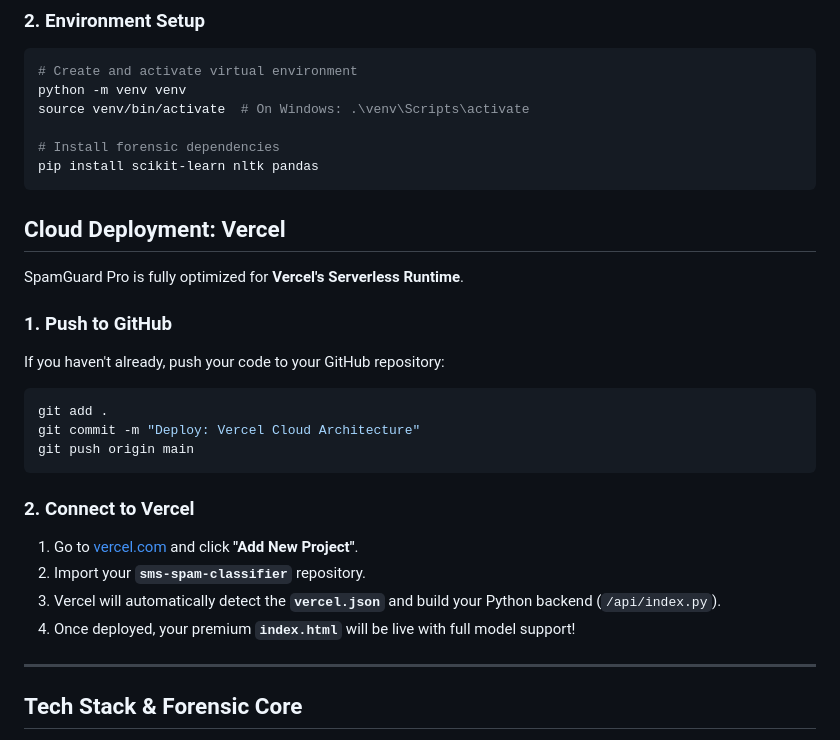
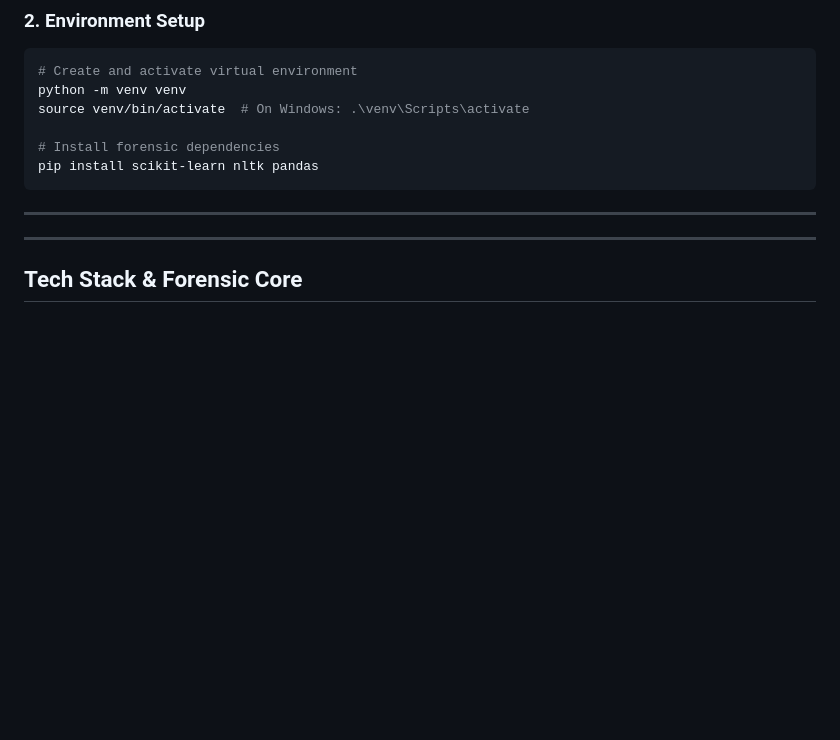
Before and after one commit to alphacoder-hash/Email-Spam-Classifier, a Markdown page: README.md, the part around the change. Rendered like a GitHub page; blank space fills up the shorter version.

Commit message:
Documentation: Streamlined README.md by removing cloud deployment sections

````diff
--- a/README.md
+++ b/README.md
@@ -35,23 +35,7 @@ source venv/bin/activate  # On Windows: .\venv\Scripts\activate
 pip install scikit-learn nltk pandas
 ```
 
-## Cloud Deployment: Vercel
-
-SpamGuard Pro is fully optimized for **Vercel's Serverless Runtime**.
-
-### 1. Push to GitHub
-If you haven't already, push your code to your GitHub repository:
-```bash
-git add .
-git commit -m "Deploy: Vercel Cloud Architecture"
-git push origin main
-```
-
-### 2. Connect to Vercel
-1.  Go to [vercel.com](https://vercel.com) and click **"Add New Project"**.
-2.  Import your **`sms-spam-classifier`** repository.
-3.  Vercel will automatically detect the **`vercel.json`** and build your Python backend (`/api/index.py`).
-4.  Once deployed, your premium **`index.html`** will be live with full model support!
+---
 
 ---
 
````
